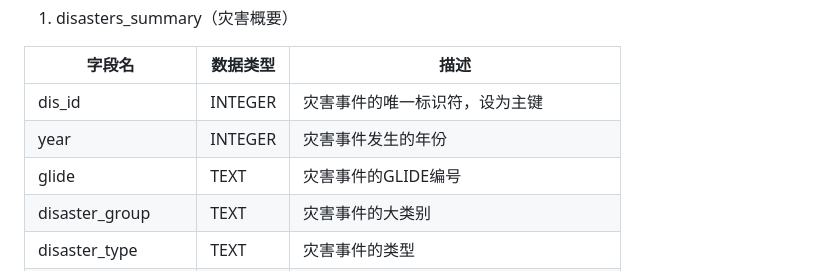
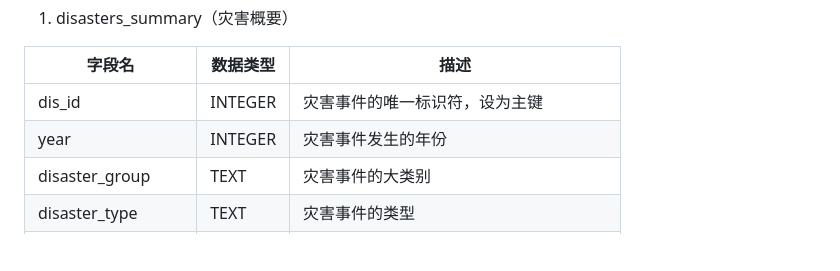
Before and after one commit to LucasZhengrui/Enterprise_Software_Dev, a Markdown page: README.md, the part around the change. GitHub-like rendering; blank space fills up the shorter version.

```diff
--- a/README.md
+++ b/README.md
@@ -6,7 +6,6 @@
 |------------|-------|------------------------------------------|
 | dis_id     | INTEGER | 灾害事件的唯一标识符，设为主键                        |
 | year       | INTEGER | 灾害事件发生的年份                              |
-| glide      | TEXT    | 灾害事件的GLIDE编号                          |
 | disaster_group | TEXT    | 灾害事件的大类别                            |
 | disaster_type  | TEXT    | 灾害事件的类型                              |
 | country    | TEXT    | 灾害事件发生的国家或地区                        |
```
